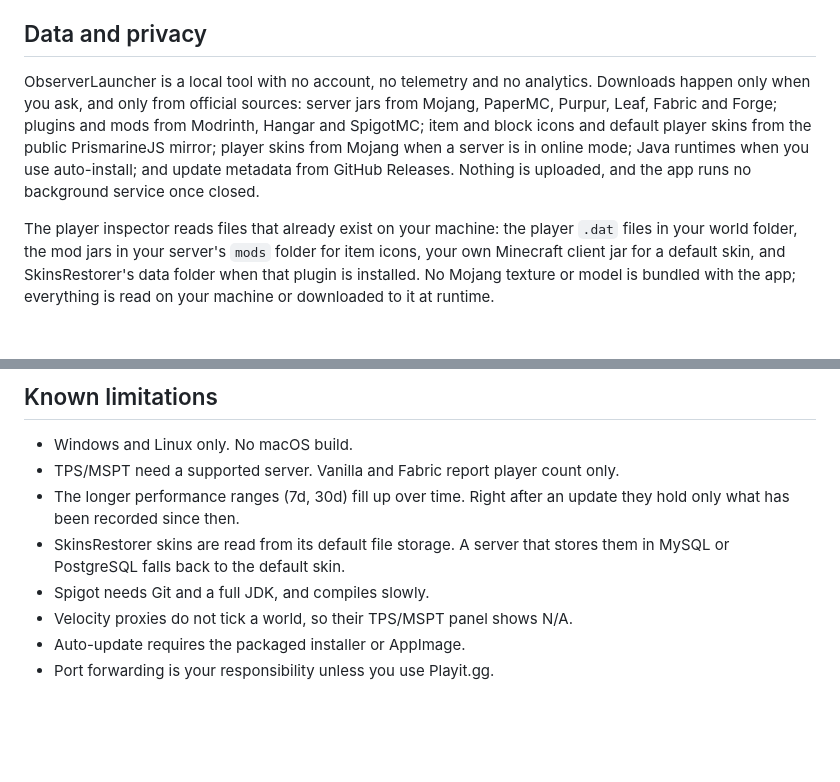
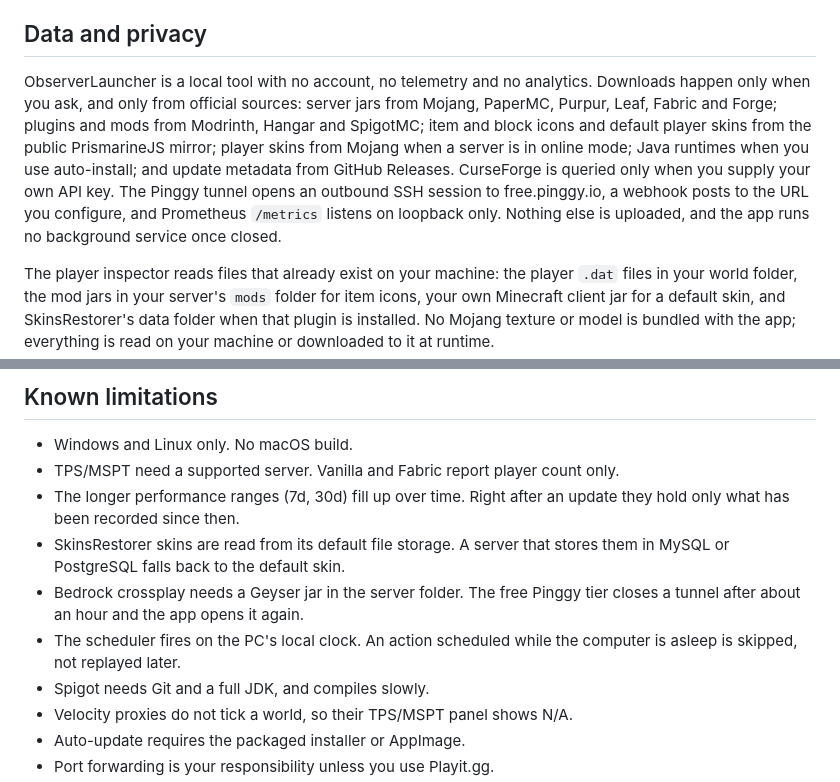
Before and after one commit to Kag4286/ObserverLauncher, a Markdown page: README.md, 2 parts joined by grey strips. GitHub-like rendering; blank space fills up the shorter version.

```diff
--- a/README.md
+++ b/README.md
@@ -198,7 +221,7 @@ No admin rights are needed. Java installs into your user folder; elevation is re
 
 ## Data and privacy
 
-ObserverLauncher is a local tool with no account, no telemetry and no analytics. Downloads happen only when you ask, and only from official sources: server jars from Mojang, PaperMC, Purpur, Leaf, Fabric and Forge; plugins and mods from Modrinth, Hangar and SpigotMC; item and block icons and default player skins from the public PrismarineJS mirror; player skins from Mojang when a server is in online mode; Java runtimes when you use auto-install; and update metadata from GitHub Releases. Nothing is uploaded, and the app runs no background service once closed.
+ObserverLauncher is a local tool with no account, no telemetry and no analytics. Downloads happen only when you ask, and only from official sources: server jars from Mojang, PaperMC, Purpur, Leaf, Fabric and Forge; plugins and mods from Modrinth, Hangar and SpigotMC; item and block icons and default player skins from the public PrismarineJS mirror; player skins from Mojang when a server is in online mode; Java runtimes when you use auto-install; and update metadata from GitHub Releases. CurseForge is queried only when you supply your own API key. The Pinggy tunnel opens an outbound SSH session to free.pinggy.io, a webhook posts to the URL you configure, and Prometheus `/metrics` listens on loopback only. Nothing else is uploaded, and the app runs no background service once closed.
 
 The player inspector reads files that already exist on your machine: the player `.dat` files in your world folder, the mod jars in your server's `mods` folder for item icons, your own Minecraft client jar for a default skin, and SkinsRestorer's data folder when that plugin is installed. No Mojang texture or model is bundled with the app; everything is read on your machine or downloaded to it at runtime.
 
@@ -210,6 +233,8 @@ Launcher data lives outside the server folder, in Electron's `userData` director
 - TPS/MSPT need a supported server. Vanilla and Fabric report player count only.
 - The longer performance ranges (7d, 30d) fill up over time. Right after an update they hold only what has been recorded since then.
 - SkinsRestorer skins are read from its default file storage. A server that stores them in MySQL or PostgreSQL falls back to the default skin.
+- Bedrock crossplay needs a Geyser jar in the server folder. The free Pinggy tier closes a tunnel after about an hour and the app opens it again.
+- The scheduler fires on the PC's local clock. An action scheduled while the computer is asleep is skipped, not replayed later.
 - Spigot needs Git and a full JDK, and compiles slowly.
 - Velocity proxies do not tick a world, so their TPS/MSPT panel shows N/A.
 - Auto-update requires the packaged installer or AppImage.
```
Also changed, not shown: other parts of README.md (+31 -8 lines), CONTRIBUTING.md (+18 -0 lines).
